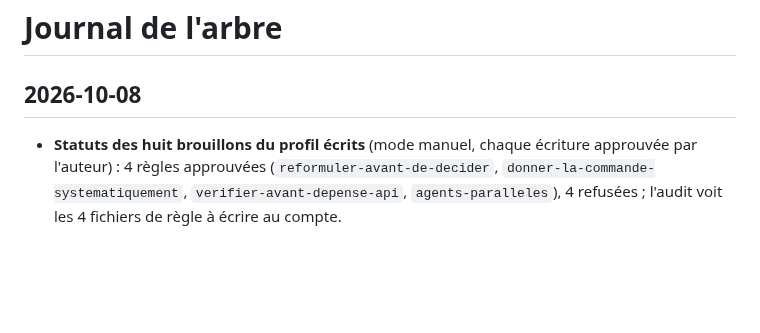
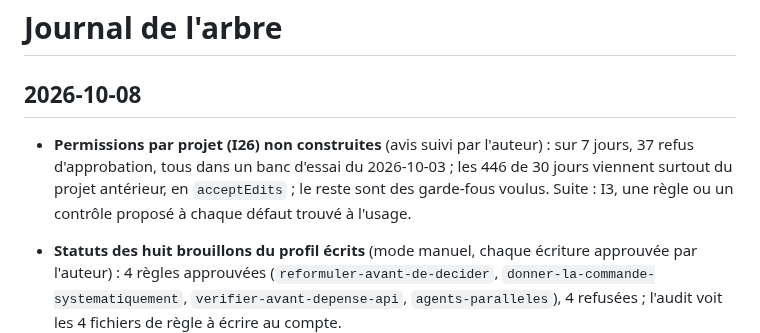
Before and after one commit to Movida/holarch-socle, a Markdown page: arbre/log.md, the part around the change. Drawn GitHub-style; blank space fills up the shorter version.

```diff
--- a/arbre/log.md
+++ b/arbre/log.md
@@ -1,6 +1,10 @@
 # Journal de l'arbre
 
 ## 2026-10-08
+
+* **Permissions par projet (I26) non construites** (avis suivi par l'auteur) : sur 7 jours, 37 refus d'approbation,
+  tous dans un banc d'essai du 2026-10-03 ; les 446 de 30 jours viennent surtout du projet antérieur, en `acceptEdits` ;
+  le reste sont des garde-fous voulus. Suite : I3, une règle ou un contrôle proposé à chaque défaut trouvé à l'usage.
 
 * **Statuts des huit brouillons du profil écrits** (mode manuel, chaque écriture approuvée par l'auteur) : 4 règles
   approuvées (`reformuler-avant-de-decider`, `donner-la-commande-systematiquement`, `verifier-avant-depense-api`,
```
Also changed, not shown: arbre/conception/etape-3-regles-projets.md (+5 -0 lines), arbre/idees.md (+1 -1 lines).
